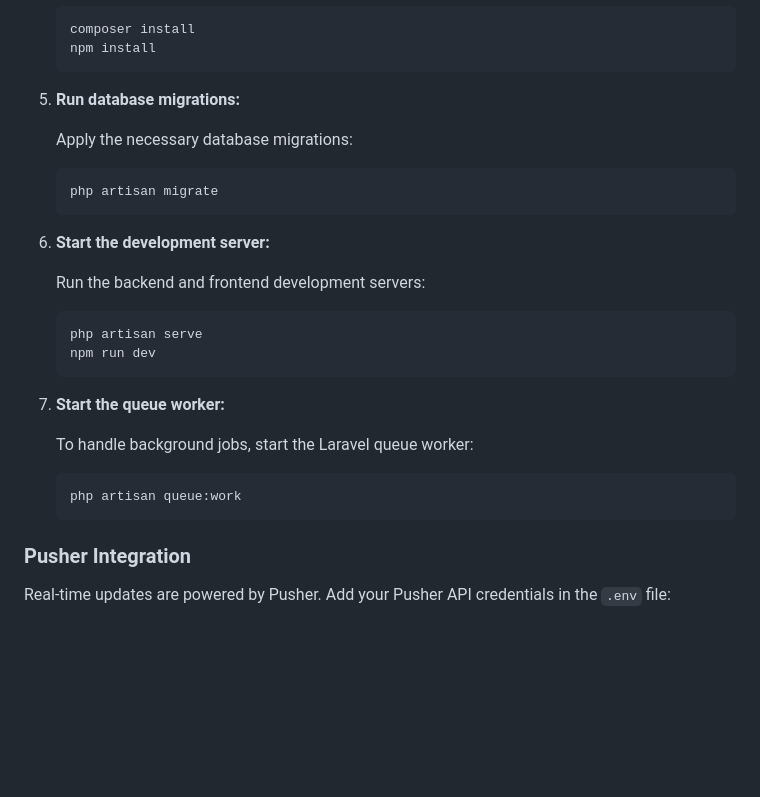
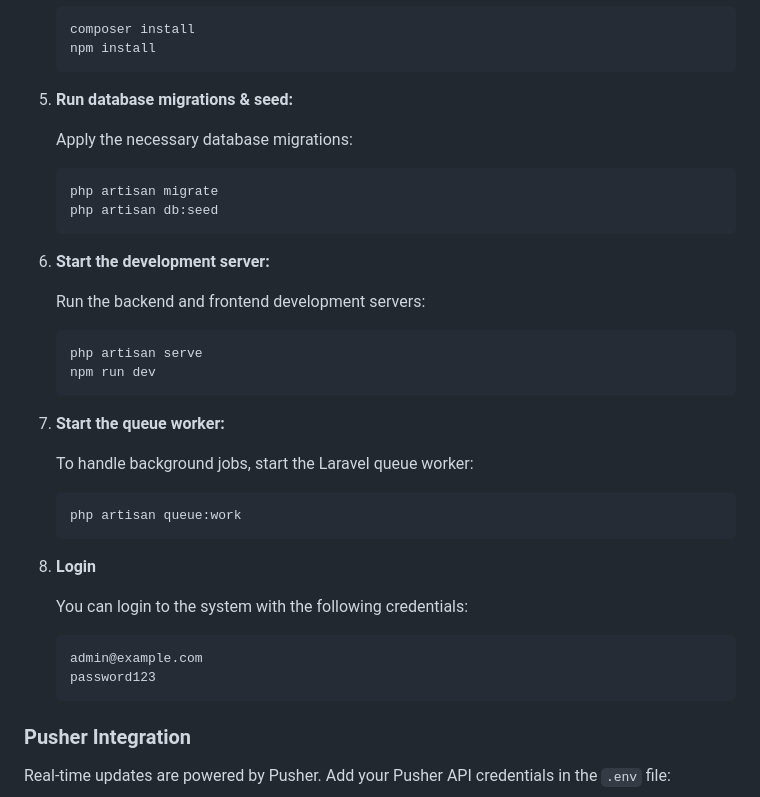
Before and after one commit to tcagkansokmen/project-management-tool, a Markdown page: README.md, the part around the change. Drawn GitHub-style; blank space fills up the shorter version.

Commit message:
login information

````diff
--- a/README.md
+++ b/README.md
@@ -68,12 +68,13 @@ While the **Service Layer Pattern** is useful for orchestrating multiple busines
     npm install
     ```
 
-5. **Run database migrations:**
+5. **Run database migrations & seed:**
 
    Apply the necessary database migrations:
 
     ```bash
     php artisan migrate
+    php artisan db:seed
     ```
 
 6. **Start the development server:**
@@ -91,6 +92,15 @@ While the **Service Layer Pattern** is useful for orchestrating multiple busines
 
     ```bash
     php artisan queue:work
+    ```
+
+8. **Login**
+
+   You can login to the system with the following credentials:
+
+    ```bash
+    admin@example.com
+   password123
     ```
 
 ### Pusher Integration
````
